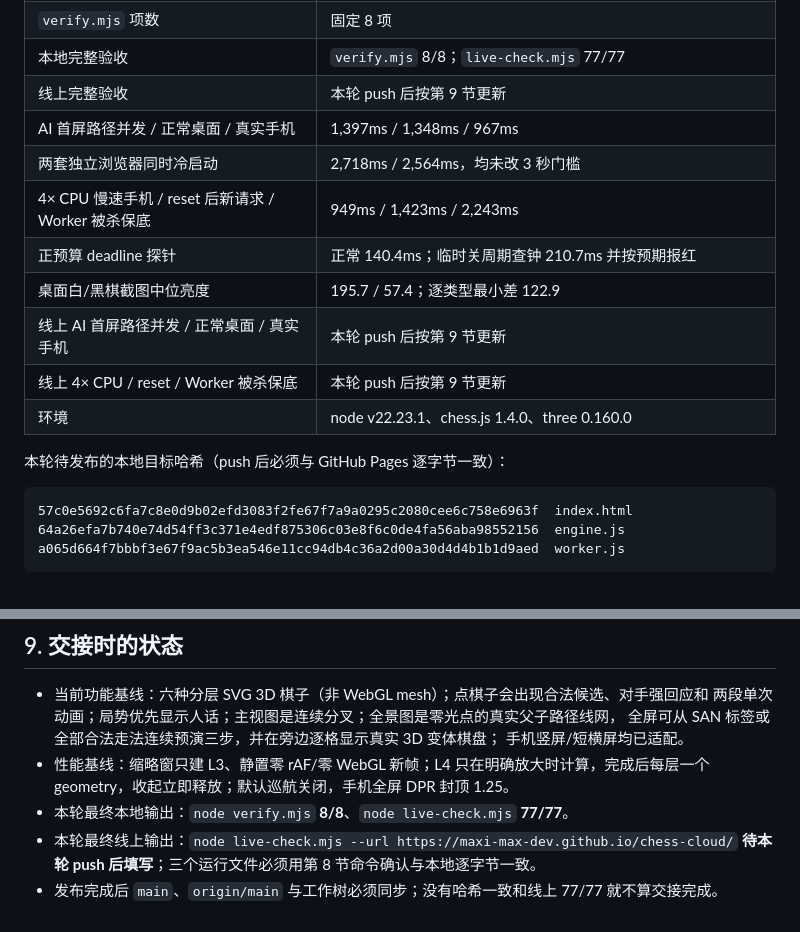
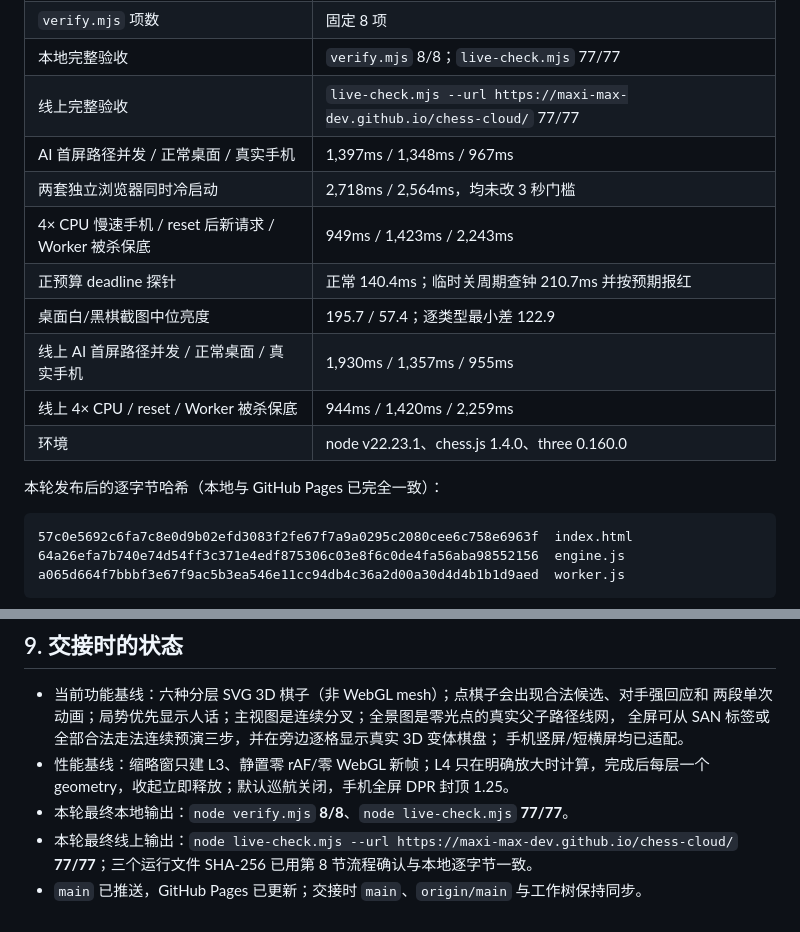
Before and after one commit to maxi-max-dev/chess-cloud, a Markdown page: HANDOFF.md, 2 parts joined by grey strips. Rendered like a GitHub page.

Commit message:
记录路径网发布验收基线

````diff
--- a/HANDOFF.md
+++ b/HANDOFF.md
@@ -362,17 +362,17 @@ terminate + 重建 Worker，不能只丢弃旧回包，否则新请求仍会排
 | `live-check.mjs` 项数 | 固定 77 项；反向验证抓到持续重绘、旧 FEN、L4 后台竞态和 844 横屏裁切 |
 | `verify.mjs` 项数 | 固定 8 项 |
 | 本地完整验收 | `verify.mjs` 8/8；`live-check.mjs` 77/77 |
-| 线上完整验收 | 本轮 push 后按第 9 节更新 |
+| 线上完整验收 | `live-check.mjs --url https://maxi-max-dev.github.io/chess-cloud/` 77/77 |
 | AI 首屏路径并发 / 正常桌面 / 真实手机 | 1,397ms / 1,348ms / 967ms |
 | 两套独立浏览器同时冷启动 | 2,718ms / 2,564ms，均未改 3 秒门槛 |
 | 4× CPU 慢速手机 / reset 后新请求 / Worker 被杀保底 | 949ms / 1,423ms / 2,243ms |
 | 正预算 deadline 探针 | 正常 140.4ms；临时关周期查钟 210.7ms 并按预期报红 |
 | 桌面白/黑棋截图中位亮度 | 195.7 / 57.4；逐类型最小差 122.9 |
-| 线上 AI 首屏路径并发 / 正常桌面 / 真实手机 | 本轮 push 后按第 9 节更新 |
-| 线上 4× CPU / reset / Worker 被杀保底 | 本轮 push 后按第 9 节更新 |
+| 线上 AI 首屏路径并发 / 正常桌面 / 真实手机 | 1,930ms / 1,357ms / 955ms |
+| 线上 4× CPU / reset / Worker 被杀保底 | 944ms / 1,420ms / 2,259ms |
 | 环境 | node v22.23.1、chess.js 1.4.0、three 0.160.0 |
 
-本轮待发布的本地目标哈希（push 后必须与 GitHub Pages 逐字节一致）：
+本轮发布后的逐字节哈希（本地与 GitHub Pages 已完全一致）：
 
 ```text
 57c0e5692c6fa7c8e0d9b02efd3083f2fe67f7a9a0295c2080cee6c758e6963f  index.html
@@ -435,5 +435,5 @@ node live-check.mjs --url https://maxi-max-dev.github.io/chess-cloud/
   geometry，收起立即释放；默认巡航关闭，手机全屏 DPR 封顶 1.25。
 - 本轮最终本地输出：`node verify.mjs` **8/8**、`node live-check.mjs` **77/77**。
 - 本轮最终线上输出：`node live-check.mjs --url https://maxi-max-dev.github.io/chess-cloud/`
-  **待本轮 push 后填写**；三个运行文件必须用第 8 节命令确认与本地逐字节一致。
-- 发布完成后 `main`、`origin/main` 与工作树必须同步；没有哈希一致和线上 77/77 就不算交接完成。
+  **77/77**；三个运行文件 SHA-256 已用第 8 节流程确认与本地逐字节一致。
+- `main` 已推送，GitHub Pages 已更新；交接时 `main`、`origin/main` 与工作树保持同步。
````
Also changed, not shown: PROGRESS.md (+3 -3 lines).
